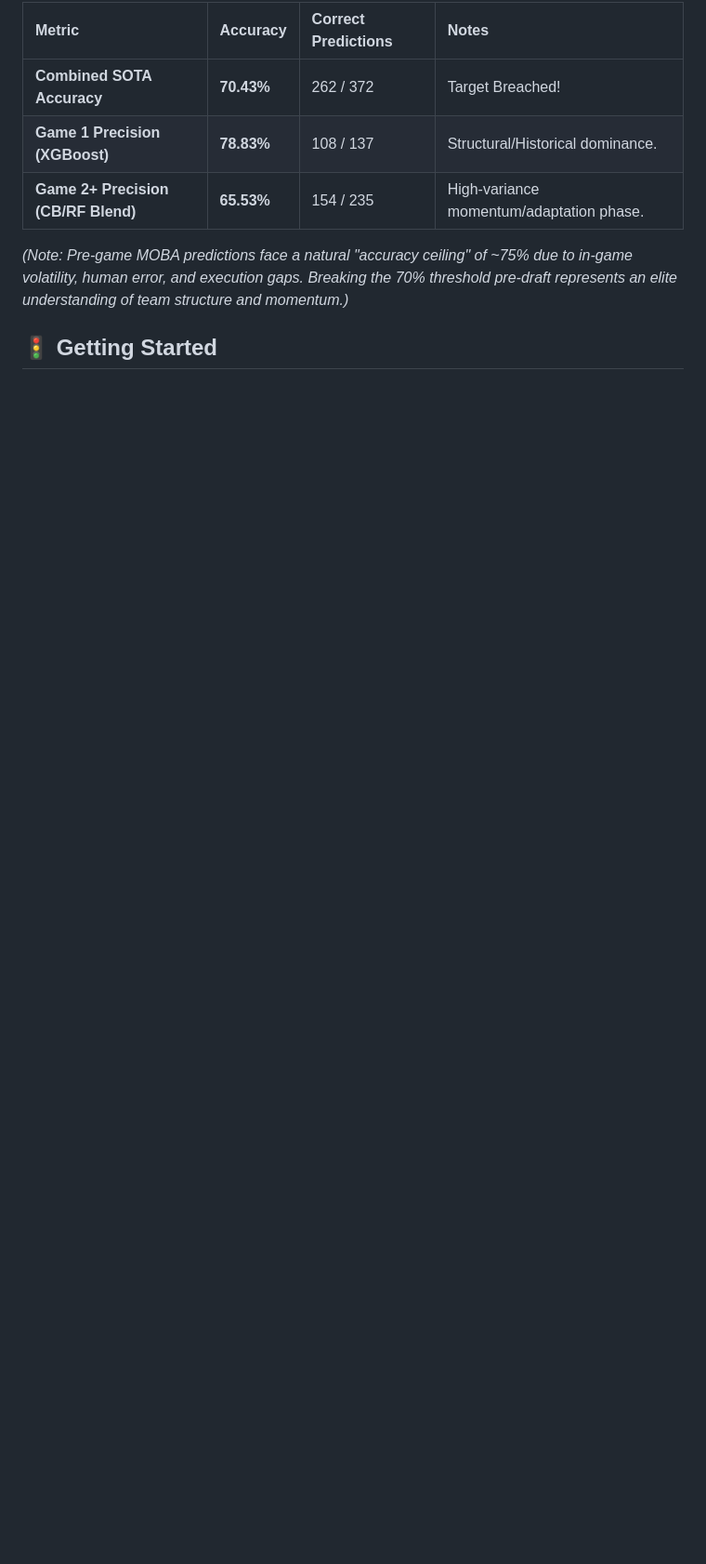
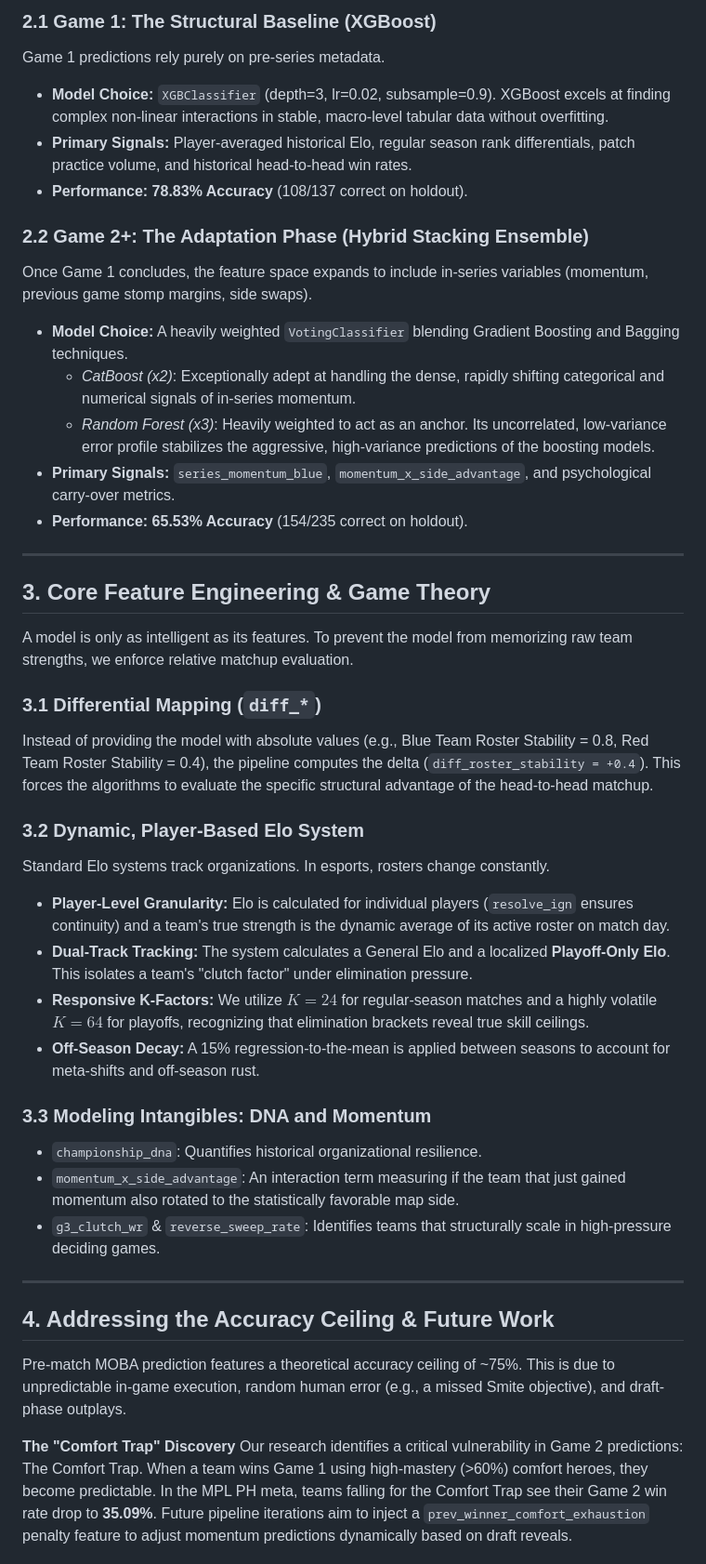
Before and after one commit to frenxpog1/FrenzPredictionModel, a Markdown page: README.md, the part around one of its changes. Shown at 93% size. Drawn GitHub-style; blank space fills up the shorter version.

```diff
--- a/README.md
+++ b/README.md
@@ -46,10 +24,45 @@ Recent testing on our strict, purely chronological walk-forward holdout set (Sea
 
-| Metric | Accuracy | Correct Predictions | Notes |
-| :--- | :--- | :--- | :--- |
-| **Combined SOTA Accuracy** | **70.43%** | 262 / 372 | Target Breached! |
-| **Game 1 Precision (XGBoost)** | **78.83%** | 108 / 137 | Structural/Historical dominance. |
-| **Game 2+ Precision (CB/RF Blend)** | **65.53%** | 154 / 235 | High-variance momentum/adaptation phase. |
+### 2.1 Game 1: The Structural Baseline (XGBoost)
+Game 1 predictions rely purely on pre-series metadata.
+*   **Model Choice:** `XGBClassifier` (depth=3, lr=0.02, subsample=0.9). XGBoost excels at finding complex non-linear interactions in stable, macro-level tabular data without overfitting.
+*   **Primary Signals:** Player-averaged historical Elo, regular season rank differentials, patch practice volume, and historical head-to-head win rates.
+*   **Performance:** **78.83% Accuracy** (108/137 correct on holdout).
 
-*(Note: Pre-game MOBA predictions face a natural "accuracy ceiling" of ~75% due to in-game volatility, human error, and execution gaps. Breaking the 70% threshold pre-draft represents an elite understanding of team structure and momentum.)*
+### 2.2 Game 2+: The Adaptation Phase (Hybrid Stacking Ensemble)
+Once Game 1 concludes, the feature space expands to include in-series variables (momentum, previous game stomp margins, side swaps).
+*   **Model Choice:** A heavily weighted `VotingClassifier` blending Gradient Boosting and Bagging techniques.
+    *   *CatBoost (x2)*: Exceptionally adept at handling the dense, rapidly shifting categorical and numerical signals of in-series momentum.
+    *   *Random Forest (x3)*: Heavily weighted to act as an anchor. Its uncorrelated, low-variance error profile stabilizes the aggressive, high-variance predictions of the boosting models.
+*   **Primary Signals:** `series_momentum_blue`, `momentum_x_side_advantage`, and psychological carry-over metrics.
+*   **Performance:** **65.53% Accuracy** (154/235 correct on holdout).
 
-## 🚦 Getting Started
+---
+
+## 3. Core Feature Engineering & Game Theory
+
+A model is only as intelligent as its features. To prevent the model from memorizing raw team strengths, we enforce relative matchup evaluation.
+
+### 3.1 Differential Mapping (`diff_*`)
+Instead of providing the model with absolute values (e.g., Blue Team Roster Stability = 0.8, Red Team Roster Stability = 0.4), the pipeline computes the delta (`diff_roster_stability = +0.4`). This forces the algorithms to evaluate the specific structural advantage of the head-to-head matchup.
+
+### 3.2 Dynamic, Player-Based Elo System
+Standard Elo systems track organizations. In esports, rosters change constantly.
+*   **Player-Level Granularity:** Elo is calculated for individual players (`resolve_ign` ensures continuity) and a team's true strength is the dynamic average of its active roster on match day.
+*   **Dual-Track Tracking:** The system calculates a General Elo and a localized **Playoff-Only Elo**. This isolates a team's "clutch factor" under elimination pressure.
+*   **Responsive K-Factors:** We utilize $K = 24$ for regular-season matches and a highly volatile $K = 64$ for playoffs, recognizing that elimination brackets reveal true skill ceilings.
+*   **Off-Season Decay:** A 15% regression-to-the-mean is applied between seasons to account for meta-shifts and off-season rust.
+
+### 3.3 Modeling Intangibles: DNA and Momentum
+*   `championship_dna`: Quantifies historical organizational resilience.
+*   `momentum_x_side_advantage`: An interaction term measuring if the team that just gained momentum also rotated to the statistically favorable map side.
+*   `g3_clutch_wr` & `reverse_sweep_rate`: Identifies teams that structurally scale in high-pressure deciding games.
+
+---
+
+## 4. Addressing the Accuracy Ceiling & Future Work
+
+Pre-match MOBA prediction features a theoretical accuracy ceiling of ~75%. This is due to unpredictable in-game execution, random human error (e.g., a missed Smite objective), and draft-phase outplays.
+
+**The "Comfort Trap" Discovery**
+Our research identifies a critical vulnerability in Game 2 predictions: The Comfort Trap. When a team wins Game 1 using high-mastery (>60%) comfort heroes, they become predictable. In the MPL PH meta, teams falling for the Comfort Trap see their Game 2 win rate drop to **35.09%**. Future pipeline iterations aim to inject a `prev_winner_comfort_exhaustion` penalty feature to adjust momentum predictions dynamically based on draft reveals.
+
```
Also changed, not shown: other parts of README.md (+33 -35 lines).
